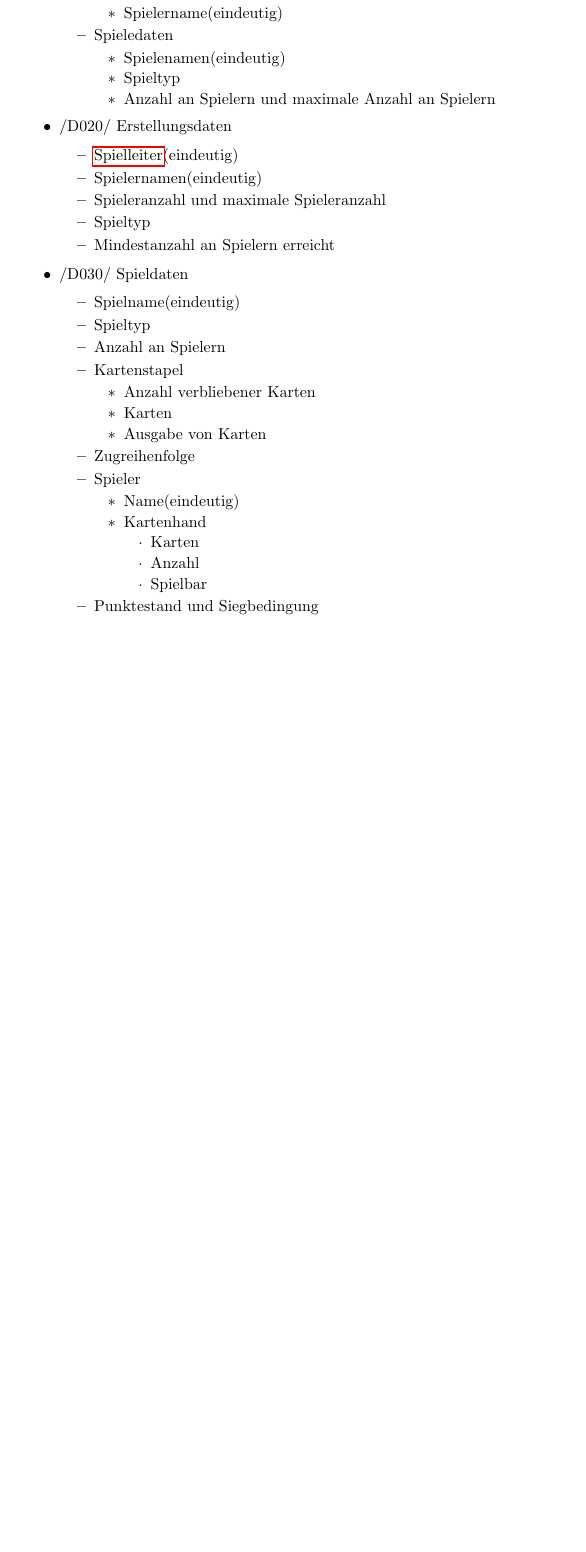
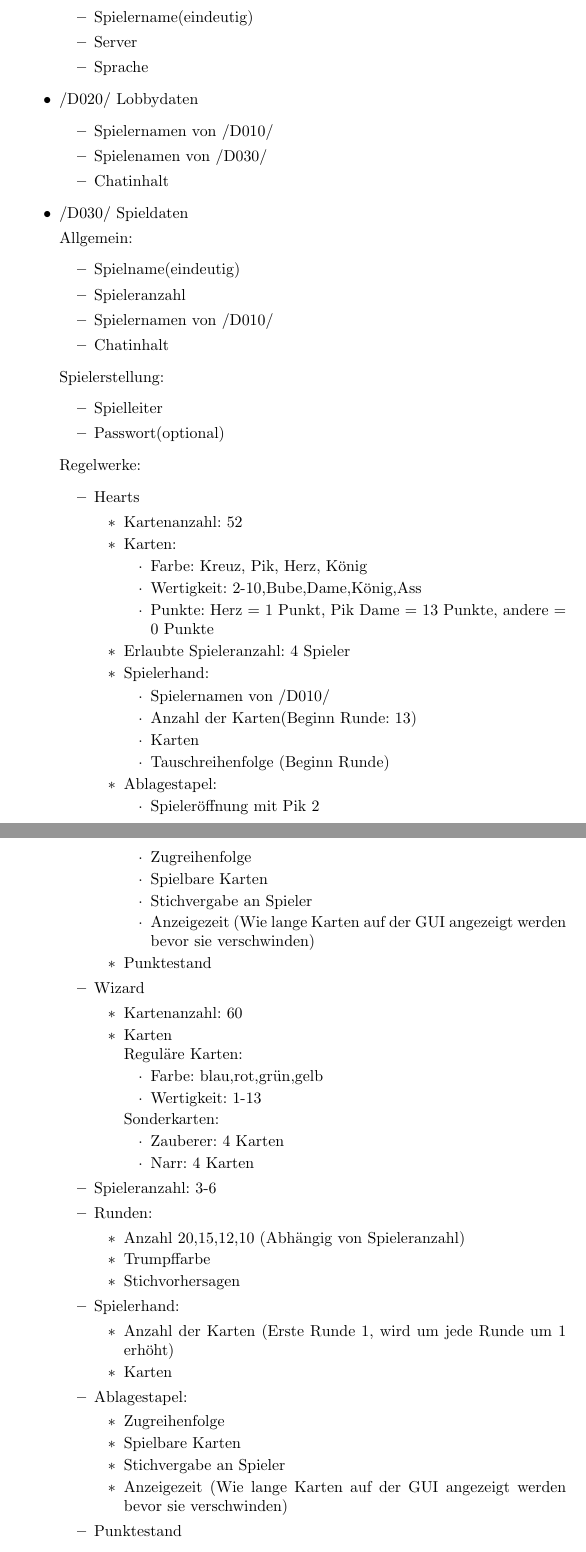
Before and after one commit to Dravian/Netwizhearts, a LaTeX document (Pflichtenheft.tex): part of page 8 of 15 before the commit and two parts of pages 8 and 9 of 16 after it, the two joined at a grey line, cut so that both start at the same text, the shorter picture padded with empty space. Compiled offline with pdfLaTeX.

Commit message:
Produkt Daten
hoff es ist nicht zu viel

```diff
--- a/Pflichtenheft.tex
+++ b/Pflichtenheft.tex
@@ -235 +238,12 @@ Dauerbetrieb der Software.
+		\item Spielername(eindeutig)
+		\item Server
+		\item Sprache
+	\end{itemize}
+		\item /D020/ Lobbydaten
+	\begin{itemize}
+		\item Spielernamen von /D010/
+		\item Spielenamen von /D030/
+		\item Chatinhalt
+	\end{itemize}
+	\item /D030/ Spieldaten
 
@@ -239,47 +250,88 @@ Dauerbetrieb der Software.
-	 	\item Spielerdaten
-	 	\begin{itemize}
-	 		\item Spielername(eindeutig)
-	 	\end{itemize}
-	 	\item Spieledaten
-	 	\begin{itemize}
-	 		\item Spielenamen(eindeutig)
-	 		\item Spieltyp
-	 		\item Anzahl an Spielern und maximale Anzahl an Spielern
-	 	\end{itemize}
-	 \end{itemize}
-	 \item /D020/ Erstellungsdaten
-	 \begin{itemize}
-	 	\item \gls{Spielleiter}(eindeutig)
-	 	\item Spielernamen(eindeutig)
-	 	\item Spieleranzahl und maximale Spieleranzahl
-	 	\item Spieltyp
-	 	\item Mindestanzahl an Spielern erreicht
-	 \end{itemize}
-	 \item /D030/ Spieldaten
-	 \begin{itemize}
-	 	\item Spielname(eindeutig)
-	 	\item Spieltyp
-	 	\item Anzahl an Spielern
-	 	\item Kartenstapel
-	 	\begin{itemize}
-	 		\item Anzahl verbliebener Karten
-	 		\item Karten
-	 		\item Ausgabe von Karten
-	 	\end{itemize}
-	 	\item Zugreihenfolge
-	 	\item Spieler
-	 	\begin{itemize}
-	 		\item Name(eindeutig)
-	 		\item Kartenhand
-	 		\begin{itemize}
-	 			\item Karten
-	 			\item Anzahl
-	 			\item Spielbar
-	 		\end{itemize}
-	 	\end{itemize}
-	 	\item Punktestand und Siegbedingung
-	 \end{itemize}
+	Allgemein:
+	\begin{itemize}
+		\item Spielname(eindeutig)
+		\item Spieleranzahl
+		\item Spielernamen von /D010/
+		\item Chatinhalt
+	\end{itemize}
+
+	Spielerstellung:
+	\begin{itemize}
+		\item Spielleiter
+		\item Passwort(optional)
+	\end{itemize}
+
+	Regelwerke:
+	\begin{itemize}
+		\item Hearts
+		\begin{itemize}
+			\item Kartenanzahl: 52
+			\item Karten:
+			\begin{itemize}
+				\item Farbe: Kreuz, Pik, Herz, König
+				\item Wertigkeit: 2-10,Bube,Dame,König,Ass
+				\item Punkte: Herz = 1 Punkt, Pik Dame = 13 Punkte, andere = 0 Punkte
+			\end{itemize}
+			\item Erlaubte Spieleranzahl: 4 Spieler
+			\item Spielerhand:
+			\begin{itemize}
+				\item Spielernamen von /D010/
+				\item Anzahl der Karten(Beginn Runde: 13)
+				\item Karten
+				\item Tauschreihenfolge (Beginn Runde)
+			\end{itemize}
+			\item Ablagestapel:
+			\begin{itemize}
+				\item Spieleröffnung mit Pik 2
+				\item Zugreihenfolge
+				\item Spielbare Karten
+				\item Stichvergabe an Spieler
+				\item Anzeigezeit (Wie lange Karten auf der GUI angezeigt werden bevor sie verschwinden)
+			\end{itemize}
+				\item Punktestand
+		\end{itemize}
+
+		\item Wizard
+		\begin{itemize}
+			\item Kartenanzahl: 60
+			\item Karten
+
+			Reguläre Karten:
+			\begin{itemize}
+				\item Farbe: blau,rot,grün,gelb
+				\item Wertigkeit: 1-13
+			\end{itemize}
+
+			Sonderkarten:
+			\begin{itemize}
+				\item Zauberer: 4 Karten
+				\item Narr: 4 Karten
+			\end{itemize}
+
+		\end{itemize}
+			\item Spieleranzahl: 3-6
+			\item Runden:
+			\begin{itemize}
+				\item Anzahl 20,15,12,10 (Abhängig von Spieleranzahl)
+				\item Trumpffarbe
+				\item Stichvorhersagen
+			\end{itemize}
+			\item Spielerhand:
+			\begin{itemize}
+				\item Anzahl der Karten (Erste Runde 1, wird um jede Runde um 1 erhöht)
+				\item Karten
+			\end{itemize}
+			\item Ablagestapel:
+			\begin{itemize}
+				\item Zugreihenfolge
+				\item Spielbare Karten
+				\item Stichvergabe an Spieler
+				\item Anzeigezeit (Wie lange Karten auf der GUI angezeigt werden bevor sie verschwinden)
+			\end{itemize}
+			\item Punktestand
+		\end{itemize}
 \end{itemize}
+
 
 \section{Produktleistungen}
 \subsection{\gls{Lobby}}
```
Also changed, not shown: Pflichtenheft.pdf, Pflichtenheft.tex (6 more changed lines), 5 other files.
